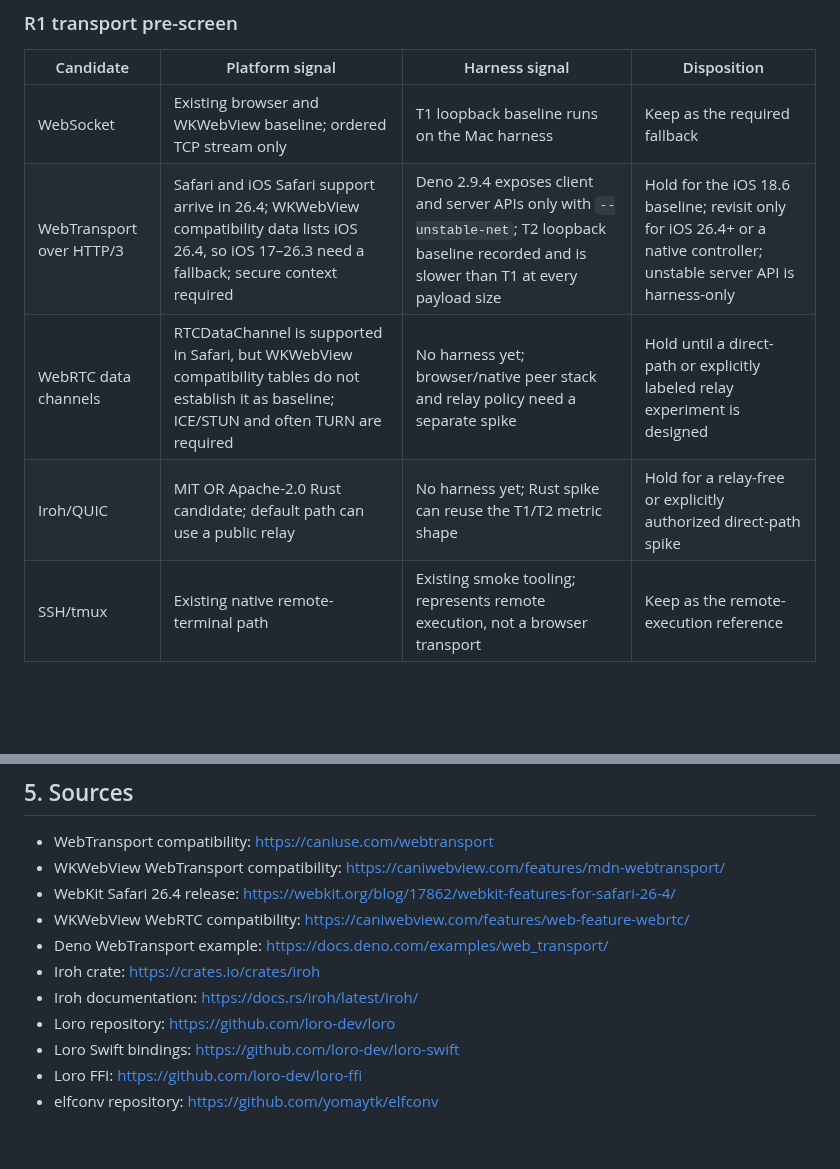
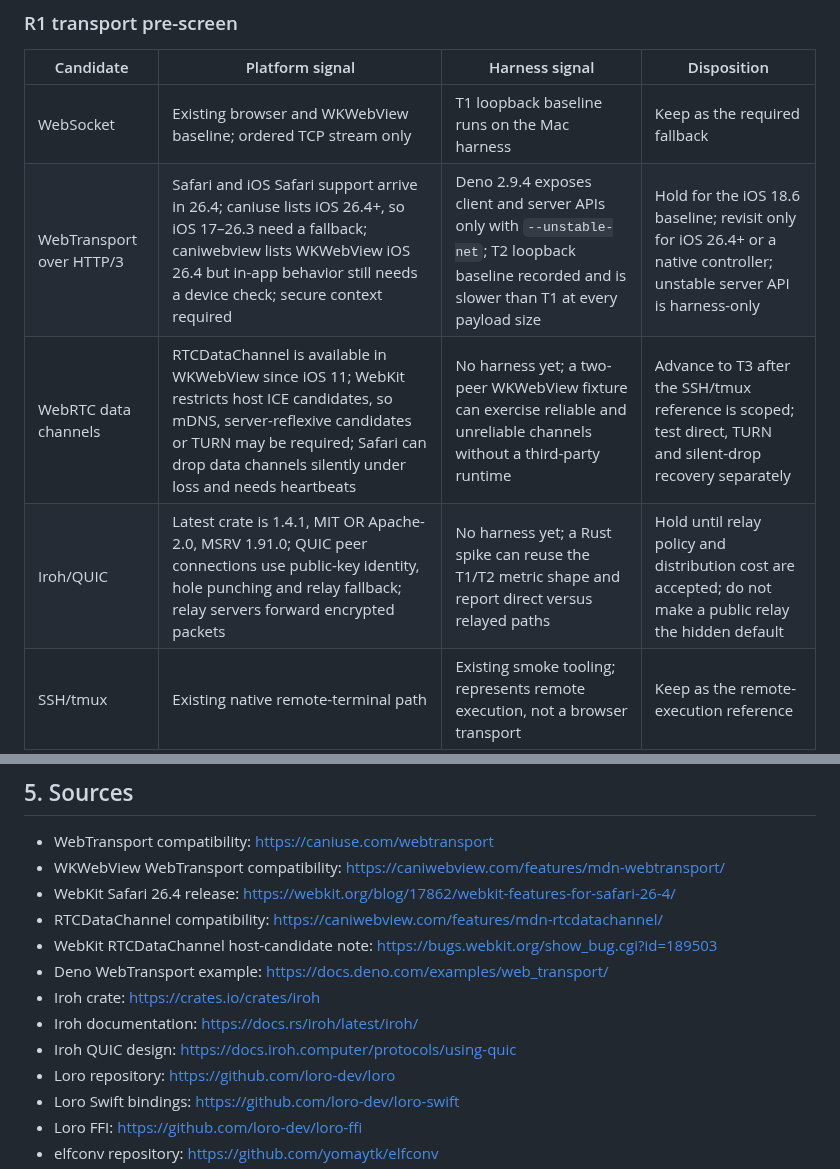
Before and after one commit to amharik/AirDesk, a Markdown page: docs/research/dependency-prescreen.md, 2 parts joined by grey strips. Drawn GitHub-style; blank space fills up the shorter version.

Commit message:
research: pre-screen remaining transports

```diff
--- a/docs/research/dependency-prescreen.md
+++ b/docs/research/dependency-prescreen.md
@@ -32,9 +32,9 @@ No candidate may enter the shipping client, the default build, or a production p
 | Candidate | Platform signal | Harness signal | Disposition |
 | --- | --- | --- | --- |
 | WebSocket | Existing browser and WKWebView baseline; ordered TCP stream only | T1 loopback baseline runs on the Mac harness | Keep as the required fallback |
-| WebTransport over HTTP/3 | Safari and iOS Safari support arrive in 26.4; WKWebView compatibility data lists iOS 26.4, so iOS 17–26.3 need a fallback; secure context required | Deno 2.9.4 exposes client and server APIs only with `--unstable-net`; T2 loopback baseline recorded and is slower than T1 at every payload size | Hold for the iOS 18.6 baseline; revisit only for iOS 26.4+ or a native controller; unstable server API is harness-only |
-| WebRTC data channels | RTCDataChannel is supported in Safari, but WKWebView compatibility tables do not establish it as baseline; ICE/STUN and often TURN are required | No harness yet; browser/native peer stack and relay policy need a separate spike | Hold until a direct-path or explicitly labeled relay experiment is designed |
-| Iroh/QUIC | MIT OR Apache-2.0 Rust candidate; default path can use a public relay | No harness yet; Rust spike can reuse the T1/T2 metric shape | Hold for a relay-free or explicitly authorized direct-path spike |
+| WebTransport over HTTP/3 | Safari and iOS Safari support arrive in 26.4; caniuse lists iOS 26.4+, so iOS 17–26.3 need a fallback; caniwebview lists WKWebView iOS 26.4 but in-app behavior still needs a device check; secure context required | Deno 2.9.4 exposes client and server APIs only with `--unstable-net`; T2 loopback baseline recorded and is slower than T1 at every payload size | Hold for the iOS 18.6 baseline; revisit only for iOS 26.4+ or a native controller; unstable server API is harness-only |
+| WebRTC data channels | RTCDataChannel is available in WKWebView since iOS 11; WebKit restricts host ICE candidates, so mDNS, server-reflexive candidates or TURN may be required; Safari can drop data channels silently under loss and needs heartbeats | No harness yet; a two-peer WKWebView fixture can exercise reliable and unreliable channels without a third-party runtime | Advance to T3 after the SSH/tmux reference is scoped; test direct, TURN and silent-drop recovery separately |
+| Iroh/QUIC | Latest crate is 1.4.1, MIT OR Apache-2.0, MSRV 1.91.0; QUIC peer connections use public-key identity, hole punching and relay fallback; relay servers forward encrypted packets | No harness yet; a Rust spike can reuse the T1/T2 metric shape and report direct versus relayed paths | Hold until relay policy and distribution cost are accepted; do not make a public relay the hidden default |
 | SSH/tmux | Existing native remote-terminal path | Existing smoke tooling; represents remote execution, not a browser transport | Keep as the remote-execution reference |
 
 Matching T1 and T2 numbers across payload sizes is the first R1 comparison. Do not compare loopback, LAN, tailnet or relay runs without separate labels.
@@ -86,10 +86,12 @@ Before promotion from Spike:
 - WebTransport compatibility: <https://caniuse.com/webtransport>
 - WKWebView WebTransport compatibility: <https://caniwebview.com/features/mdn-webtransport/>
 - WebKit Safari 26.4 release: <https://webkit.org/blog/17862/webkit-features-for-safari-26-4/>
-- WKWebView WebRTC compatibility: <https://caniwebview.com/features/web-feature-webrtc/>
+- RTCDataChannel compatibility: <https://caniwebview.com/features/mdn-rtcdatachannel/>
+- WebKit RTCDataChannel host-candidate note: <https://bugs.webkit.org/show_bug.cgi?id=189503>
 - Deno WebTransport example: <https://docs.deno.com/examples/web_transport/>
 - Iroh crate: <https://crates.io/crates/iroh>
 - Iroh documentation: <https://docs.rs/iroh/latest/iroh/>
+- Iroh QUIC design: <https://docs.iroh.computer/protocols/using-quic>
 - Loro repository: <https://github.com/loro-dev/loro>
 - Loro Swift bindings: <https://github.com/loro-dev/loro-swift>
 - Loro FFI: <https://github.com/loro-dev/loro-ffi>
```
